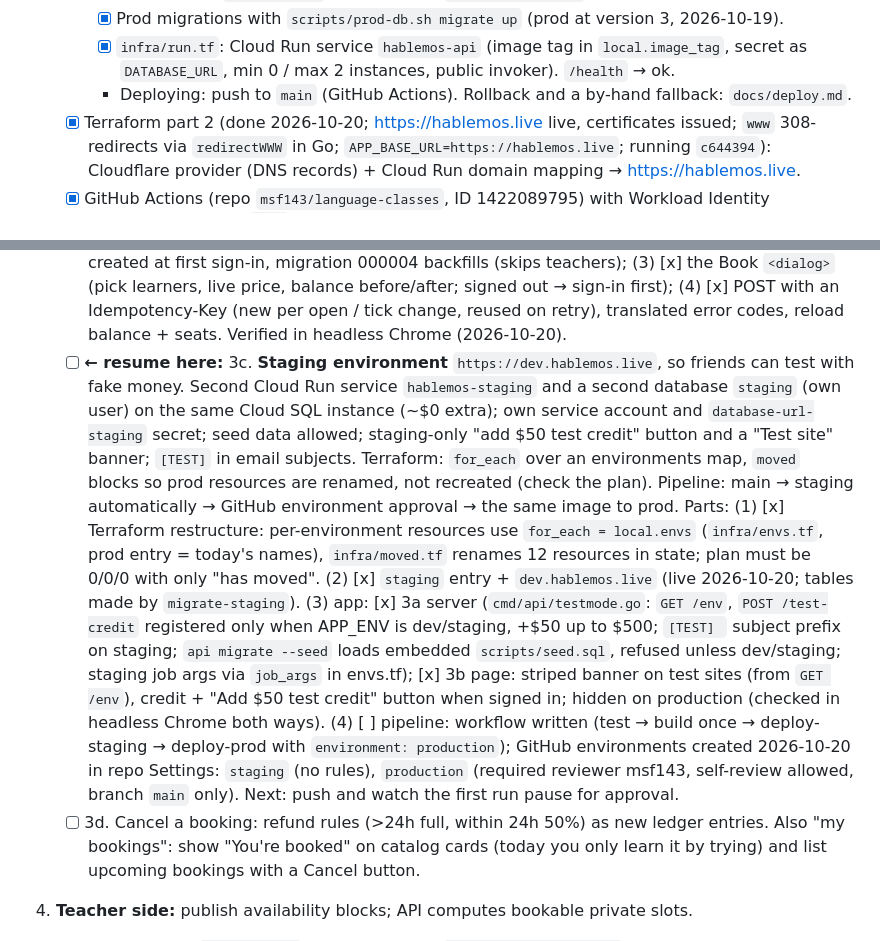
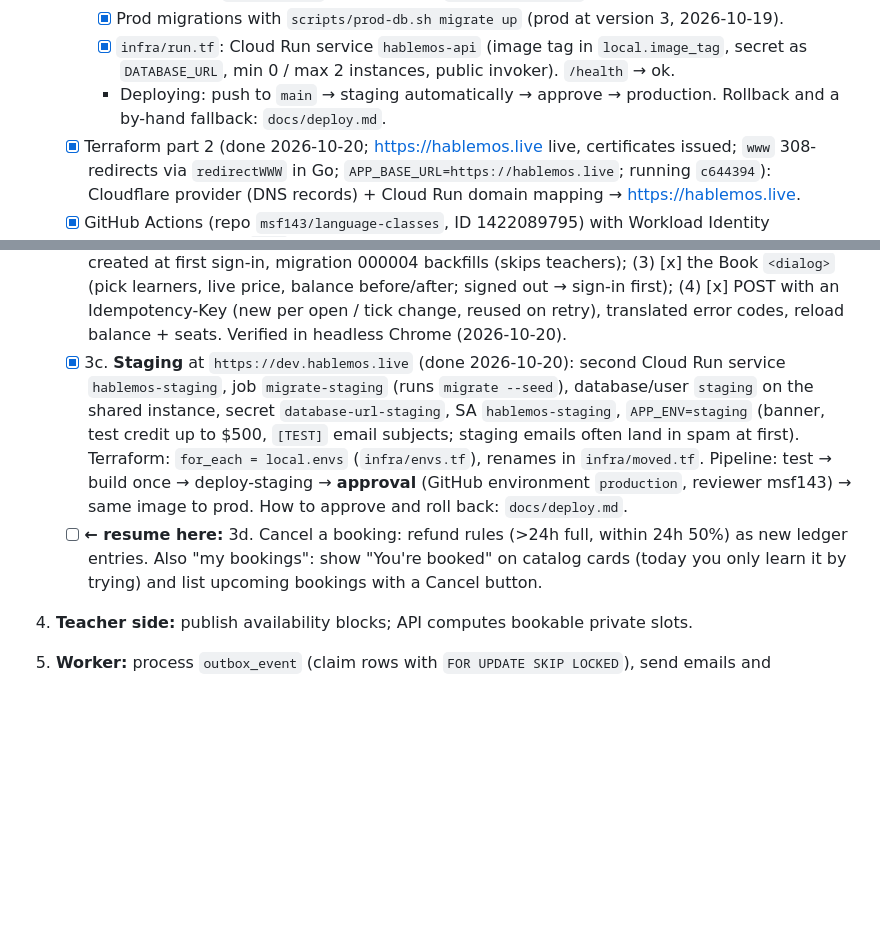
Before and after one commit to msf143/language-classes, a Markdown page: CLAUDE.md, 2 parts joined by grey strips. GitHub-like rendering; blank space fills up the shorter version.

Commit message:
Claude.md updated for continuation of project.

```diff
--- a/CLAUDE.md
+++ b/CLAUDE.md
@@ -242,7 +242,8 @@ For what's already built, read the code and `git log`. Next, in order:
      - [x] Prod migrations with `scripts/prod-db.sh migrate up` (prod at version 3, 2026-10-19).
      - [x] `infra/run.tf`: Cloud Run service `hablemos-api` (image tag in `local.image_tag`, secret as
            `DATABASE_URL`, min 0 / max 2 instances, public invoker). `/health` → ok.
-     - Deploying: push to `main` (GitHub Actions). Rollback and a by-hand fallback: `docs/deploy.md`.
+     - Deploying: push to `main` → staging automatically → approve → production. Rollback and a by-hand
+       fallback: `docs/deploy.md`.
    - [x] Terraform part 2 (done 2026-10-20; https://hablemos.live live, certificates issued; `www`
          308-redirects via `redirectWWW` in Go; `APP_BASE_URL=https://hablemos.live`; running `c644394`): Cloudflare provider (DNS records) + Cloud Run domain mapping → https://hablemos.live.
    - [x] GitHub Actions (repo `msf143/language-classes`, ID 1422089795) with Workload Identity Federation:
@@ -287,25 +288,14 @@ For what's already built, read the code and `git log`. Next, in order:
          teachers); (3) [x] the Book `<dialog>` (pick learners, live price, balance before/after; signed
          out → sign-in first); (4) [x] POST with an Idempotency-Key (new per open / tick change, reused on retry), translated
          error codes, reload balance + seats. Verified in headless Chrome (2026-10-20).
-   - [ ] **← resume here:** 3c. **Staging environment** `https://dev.hablemos.live`, so friends can test with fake money.
-         Second Cloud Run service `hablemos-staging` and a second database `staging` (own user) on the same
-         Cloud SQL instance (~$0 extra); own service account and `database-url-staging` secret; seed data
-         allowed; staging-only "add $50 test credit" button and a "Test site" banner; `[TEST]` in email
-         subjects. Terraform: `for_each` over an environments map, `moved` blocks so prod resources are
-         renamed, not recreated (check the plan). Pipeline: main → staging automatically → GitHub
-         environment approval → the same image to prod.
-         Parts: (1) [x] Terraform restructure: per-environment resources use `for_each = local.envs`
-         (`infra/envs.tf`, prod entry = today's names), `infra/moved.tf` renames 12 resources in state;
-         plan must be 0/0/0 with only "has moved". (2) [x] `staging` entry + `dev.hablemos.live` (live 2026-10-20; tables made by `migrate-staging`).
-         (3) app: [x] 3a server (`cmd/api/testmode.go`: `GET /env`, `POST /test-credit` registered only
-         when APP_ENV is dev/staging, +$50 up to $500; `[TEST] ` subject prefix on staging; `api migrate
-         --seed` loads embedded `scripts/seed.sql`, refused unless dev/staging; staging job args via
-         `job_args` in envs.tf); [x] 3b page: striped banner on test sites (from `GET /env`), credit + "Add $50 test credit" button
-         when signed in; hidden on production (checked in headless Chrome both ways). (4) [ ] pipeline: workflow written (test → build once → deploy-staging → deploy-prod with
-         `environment: production`); GitHub environments created 2026-10-20 in repo Settings: `staging`
-         (no rules), `production` (required reviewer msf143, self-review allowed, branch `main` only).
-         Next: push and watch the first run pause for approval.
-   - [ ] 3d. Cancel a booking: refund rules (>24h full, within 24h 50%) as new ledger entries. Also
+   - [x] 3c. **Staging** at `https://dev.hablemos.live` (done 2026-10-20): second Cloud Run service
+         `hablemos-staging`, job `migrate-staging` (runs `migrate --seed`), database/user `staging` on the
+         shared instance, secret `database-url-staging`, SA `hablemos-staging`, `APP_ENV=staging` (banner,
+         test credit up to $500, `[TEST]` email subjects; staging emails often land in spam at first).
+         Terraform: `for_each = local.envs` (`infra/envs.tf`), renames in `infra/moved.tf`. Pipeline: test →
+         build once → deploy-staging → **approval** (GitHub environment `production`, reviewer msf143) →
+         same image to prod. How to approve and roll back: `docs/deploy.md`.
+   - [ ] **← resume here:** 3d. Cancel a booking: refund rules (>24h full, within 24h 50%) as new ledger entries. Also
          "my bookings": show "You're booked" on catalog cards (today you only learn it by trying)
          and list upcoming bookings with a Cancel button.
 4. **Teacher side:** publish availability blocks; API computes bookable private slots.
```
